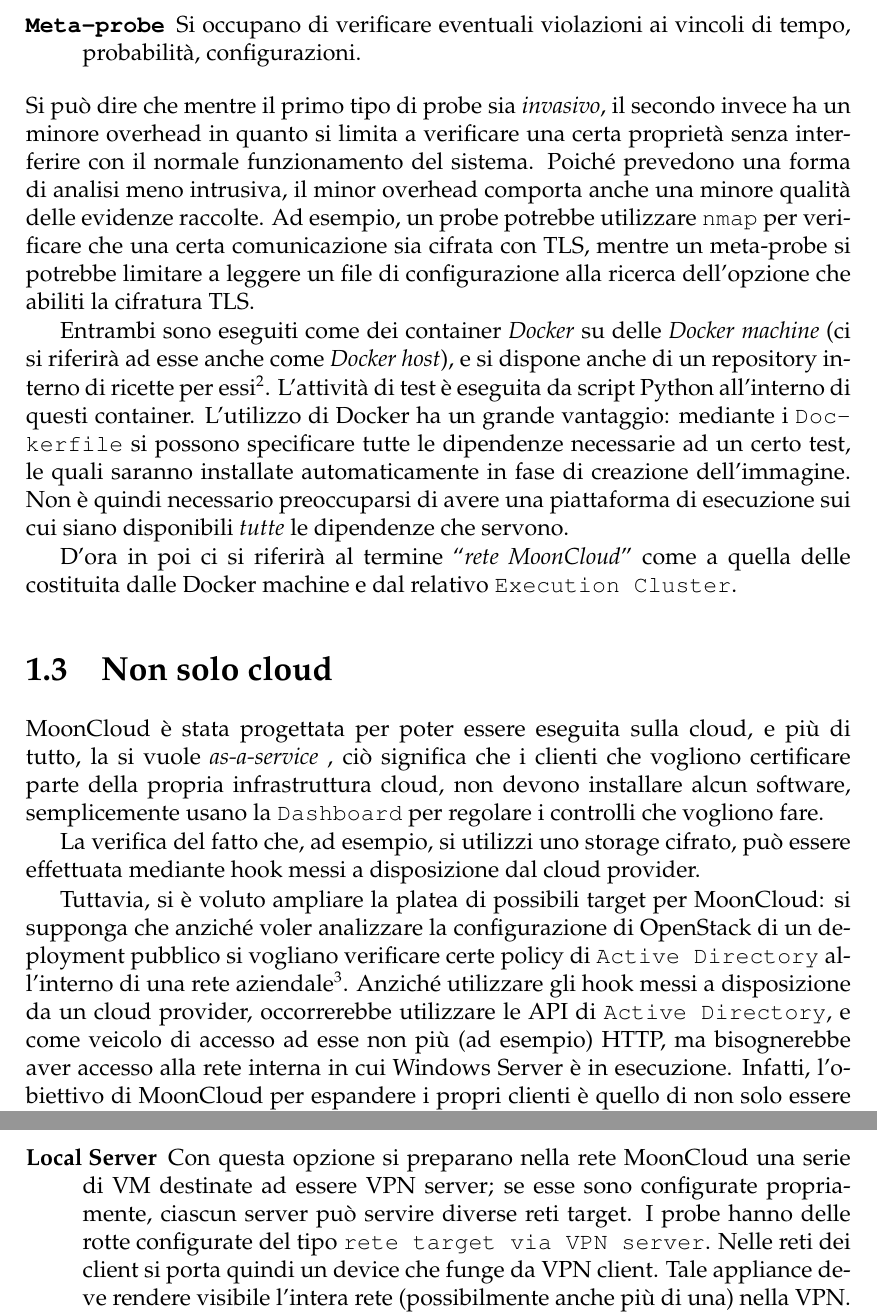
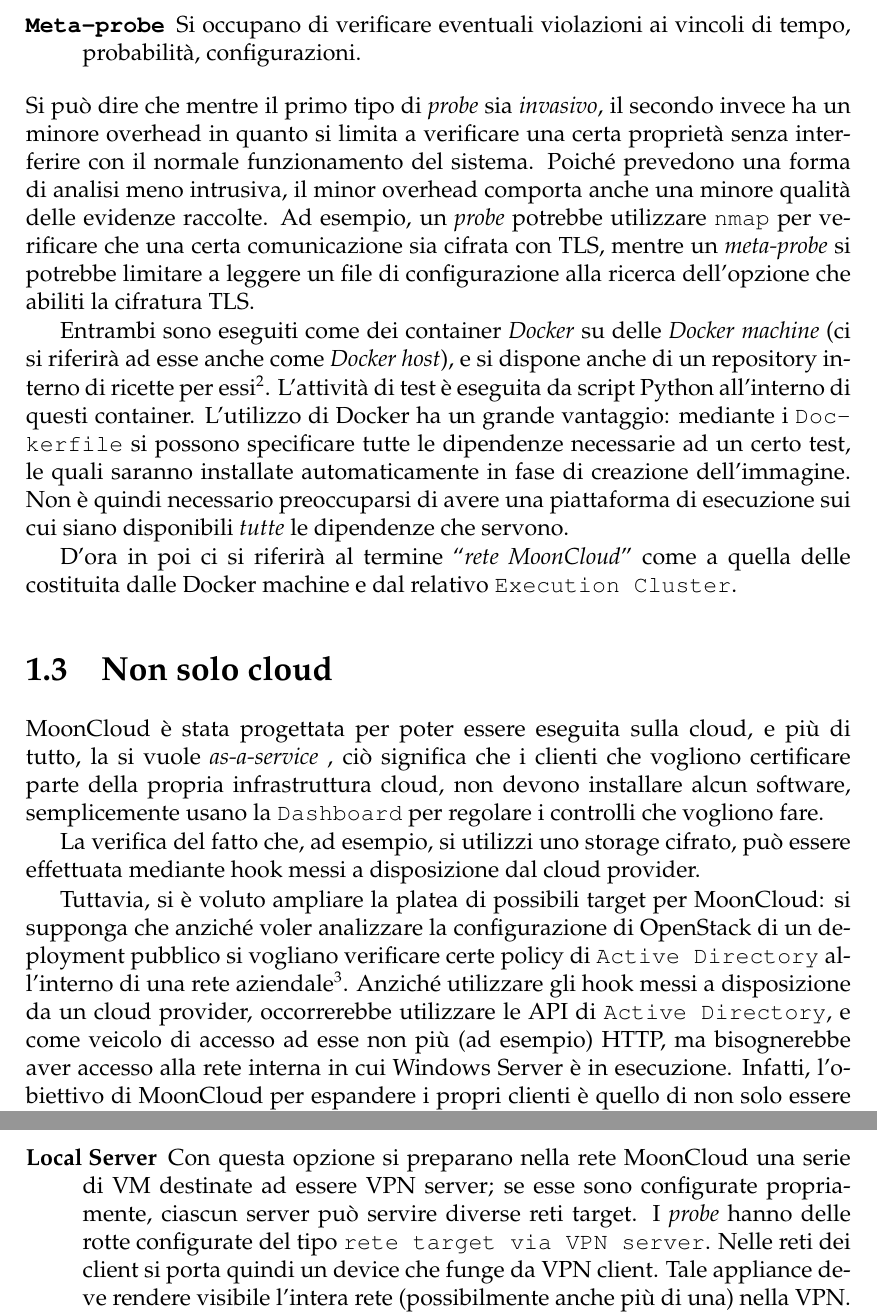
Before and after one commit to nbena/thesis3, a LaTeX thesis (thesis.tex, which reads 01-mooncloud/02_archi.tex, 02-vpn/01_openvpn.tex): two parts of pages 16 and 28 of 129, joined at a grey line, cut so that both start at the same text. Compiled offline with pdfLaTeX.

Commit message:
review: uniform "probe"
Always in \textit.

```diff
--- a/01-mooncloud/02_archi.tex
+++ b/01-mooncloud/02_archi.tex
@@ -53,13 +53,13 @@ Gli agent di esecuzione a loro volta si dividono in due categorie:
 	\item[\texttt{Meta-probe}]Si occupano di verificare eventuali violazioni ai
 	vincoli di tempo, probabilità, configurazioni.
 \end{description}
-Si può dire che mentre il primo tipo di probe sia \textit{invasivo}, il secondo invece
+Si può dire che mentre il primo tipo di \textit{probe} sia \textit{invasivo}, il secondo invece
 ha un minore overhead in quanto si limita a verificare una certa proprietà
 senza interferire con il normale funzionamento del sistema.
 Poiché prevedono una forma di analisi meno intrusiva, il minor overhead comporta
 anche una minore qualità delle evidenze raccolte.
-Ad esempio, un probe potrebbe utilizzare \texttt{nmap} per verificare che
-una certa comunicazione sia cifrata con TLS, mentre un meta-probe si
+Ad esempio, un \textit{probe} potrebbe utilizzare \texttt{nmap} per verificare che
+una certa comunicazione sia cifrata con TLS, mentre un \textit{meta-probe} si
 potrebbe limitare a leggere un file di configurazione alla ricerca dell'opzione
 che abiliti la cifratura TLS.
 
--- a/02-vpn/01_openvpn.tex
+++ b/02-vpn/01_openvpn.tex
@@ -72,7 +72,7 @@ da fare è decidere dove posizionare il server: nel cloud o nella rete target?
 \begin{description}
 	\item[\textbf{Local Server}]Con questa opzione si preparano nella rete MoonCloud una serie
 	di VM destinate ad essere VPN server; se esse sono configurate propriamente, ciascun server
-  può servire diverse reti target. I probe
+	può servire diverse reti target. I \textit{probe}
 	hanno delle rotte configurate del tipo \texttt{rete target via VPN server}.
 	Nelle reti dei client si porta quindi un device che funge da VPN client.
 	Tale appliance deve rendere visibile l'intera rete (possibilmente anche più di una) nella VPN. In
```
Also changed, not shown: 03-ovpnconf/03_problems.tex (+2 -2 lines), 03-ovpnconf/04_ip_mapping.tex (indentation only), thesis.pdf, 02-vpn/01_openvpn.tex (2 more changed lines). Lines whose indentation alone changed are shown as unchanged.
